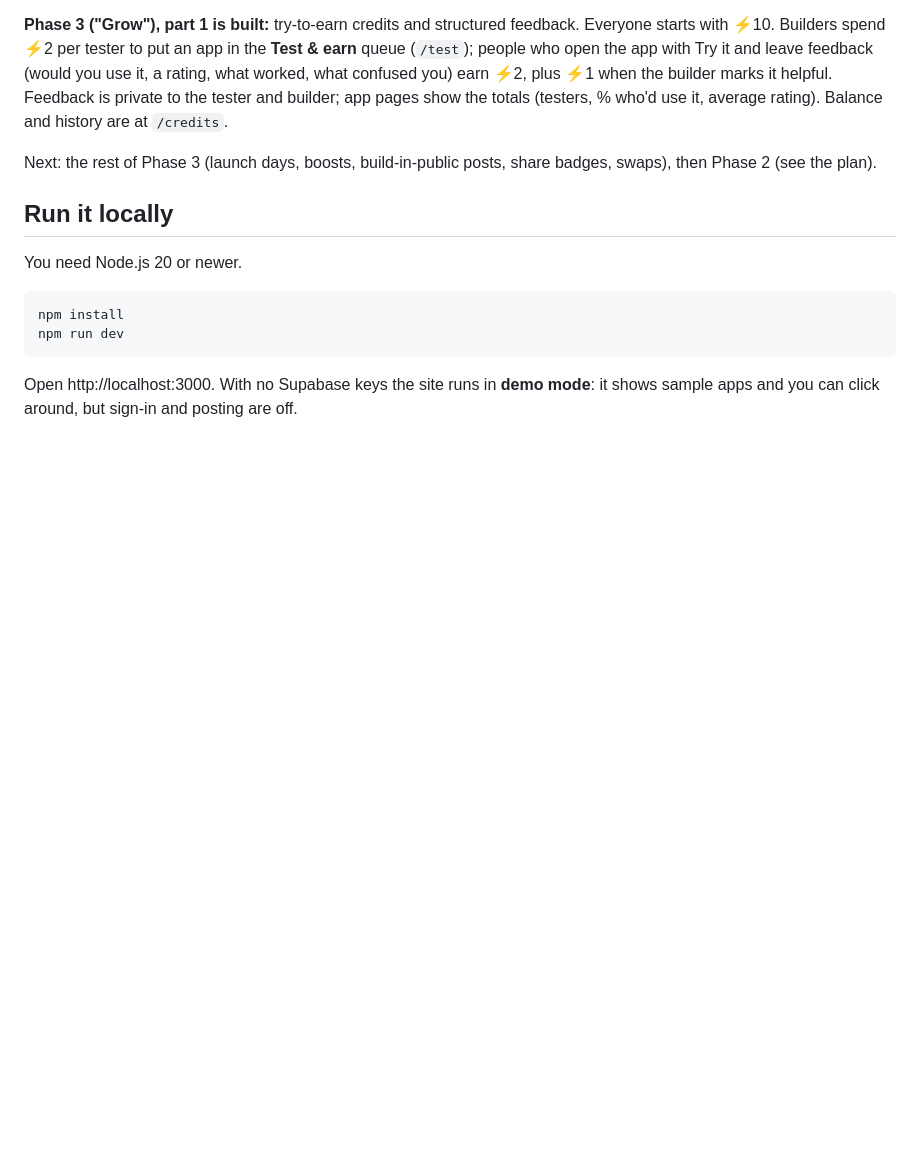
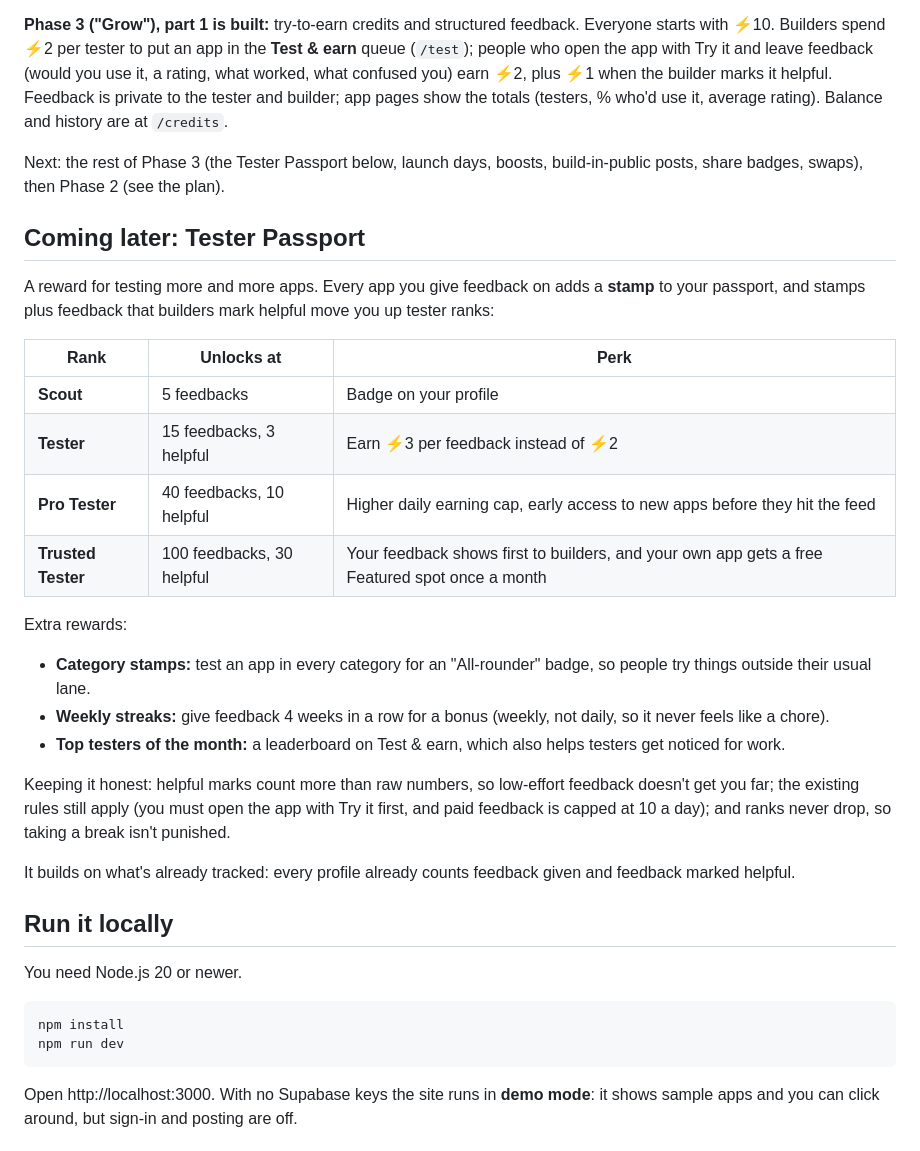
Before and after one commit to csater1026-rgb/Method-V, a Markdown page: README.md, the part around the change. Drawn GitHub-style; blank space fills up the shorter version.

Commit message:
Add the Tester Passport idea to the README and plan
Co-Authored-By: Claude Opus 5.5 <noreply@anthropic.com>
Claude-Session: https://claude.ai/code/session_01JmAZYzBPk9HgA47kEKZ3QW

```diff
--- a/README.md
+++ b/README.md
@@ -19,7 +19,28 @@ See [PLAN.md](PLAN.md) for the full product plan and build phases.
 
 **Phase 3 ("Grow"), part 1 is built:** try-to-earn credits and structured feedback. Everyone starts with ⚡10. Builders spend ⚡2 per tester to put an app in the **Test & earn** queue (`/test`); people who open the app with Try it and leave feedback (would you use it, a rating, what worked, what confused you) earn ⚡2, plus ⚡1 when the builder marks it helpful. Feedback is private to the tester and builder; app pages show the totals (testers, % who'd use it, average rating). Balance and history are at `/credits`.
 
-Next: the rest of Phase 3 (launch days, boosts, build-in-public posts, share badges, swaps), then Phase 2 (see the plan).
+Next: the rest of Phase 3 (the Tester Passport below, launch days, boosts, build-in-public posts, share badges, swaps), then Phase 2 (see the plan).
+
+## Coming later: Tester Passport
+
+A reward for testing more and more apps. Every app you give feedback on adds a **stamp** to your passport, and stamps plus feedback that builders mark helpful move you up tester ranks:
+
+| Rank | Unlocks at | Perk |
+|---|---|---|
+| **Scout** | 5 feedbacks | Badge on your profile |
+| **Tester** | 15 feedbacks, 3 helpful | Earn ⚡3 per feedback instead of ⚡2 |
+| **Pro Tester** | 40 feedbacks, 10 helpful | Higher daily earning cap, early access to new apps before they hit the feed |
+| **Trusted Tester** | 100 feedbacks, 30 helpful | Your feedback shows first to builders, and your own app gets a free Featured spot once a month |
+
+Extra rewards:
+
+- **Category stamps:** test an app in every category for an "All-rounder" badge, so people try things outside their usual lane.
+- **Weekly streaks:** give feedback 4 weeks in a row for a bonus (weekly, not daily, so it never feels like a chore).
+- **Top testers of the month:** a leaderboard on Test & earn, which also helps testers get noticed for work.
+
+Keeping it honest: helpful marks count more than raw numbers, so low-effort feedback doesn't get you far; the existing rules still apply (you must open the app with Try it first, and paid feedback is capped at 10 a day); and ranks never drop, so taking a break isn't punished.
+
+It builds on what's already tracked: every profile already counts feedback given and feedback marked helpful.
 
 ## Run it locally
 
```
Also changed, not shown: PLAN.md (+1 -0 lines).
